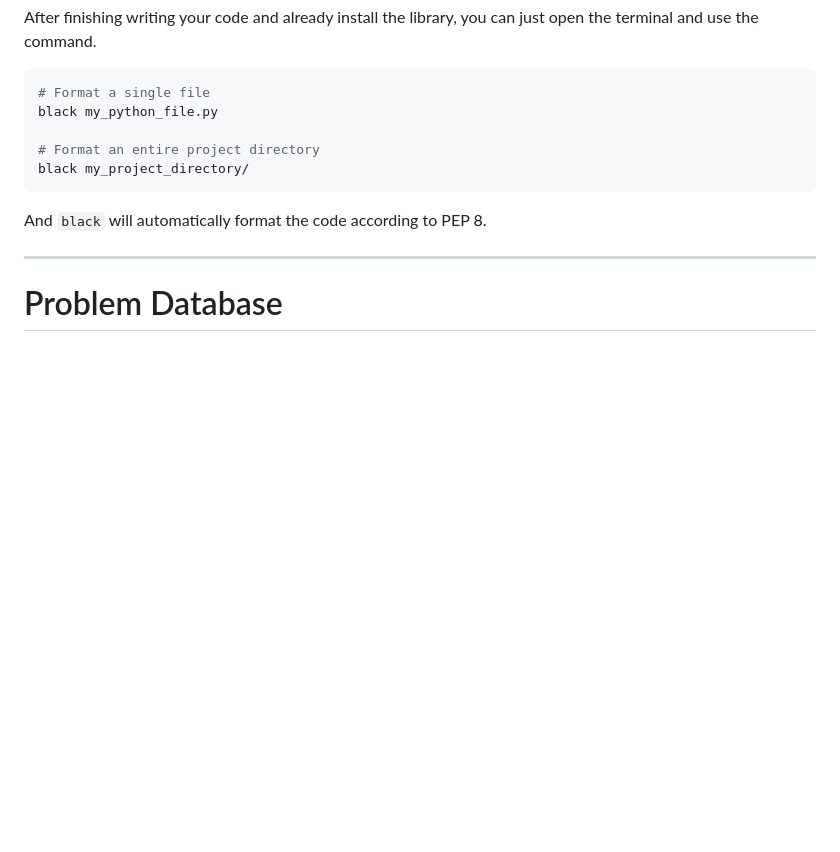
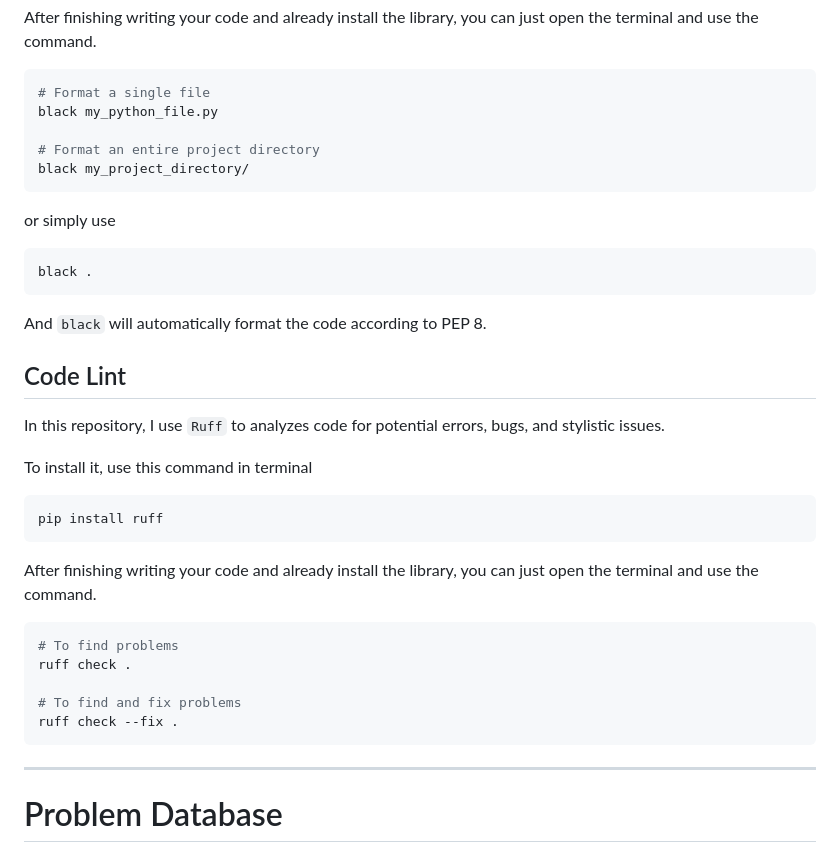
Before and after one commit to reisenx/2110101-COM-PROG, a Markdown page: DEV.md, the part around the change. Rendered like a GitHub page; blank space fills up the shorter version.

Commit message:
feat: add code linter

````diff
--- a/DEV.md
+++ b/DEV.md
@@ -208,7 +208,35 @@ black my_python_file.py
 black my_project_directory/
 ```
 
+or simply use
+
+```bash
+black .
+```
+
 And `black` will automatically format the code according to PEP 8.
+
+## Code Lint
+
+In this repository, I use `Ruff` to analyzes code for potential errors, bugs,
+and stylistic issues.
+
+To install it, use this command in terminal
+
+```bash
+pip install ruff
+```
+
+After finishing writing your code and already install the library, you can just
+open the terminal and use the command.
+
+```bash
+# To find problems
+ruff check .
+
+# To find and fix problems
+ruff check --fix .
+```
 
 ---
 
````
